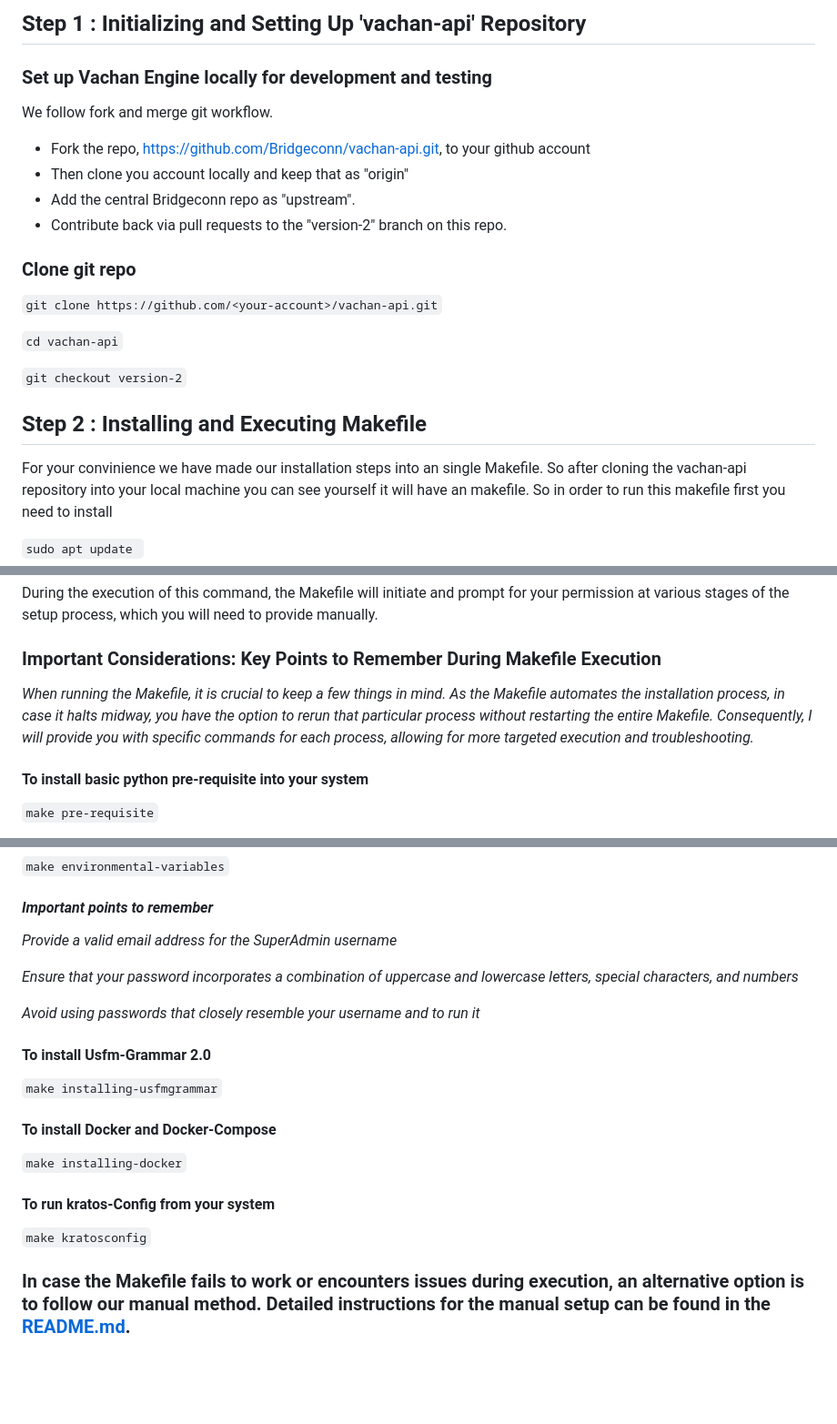
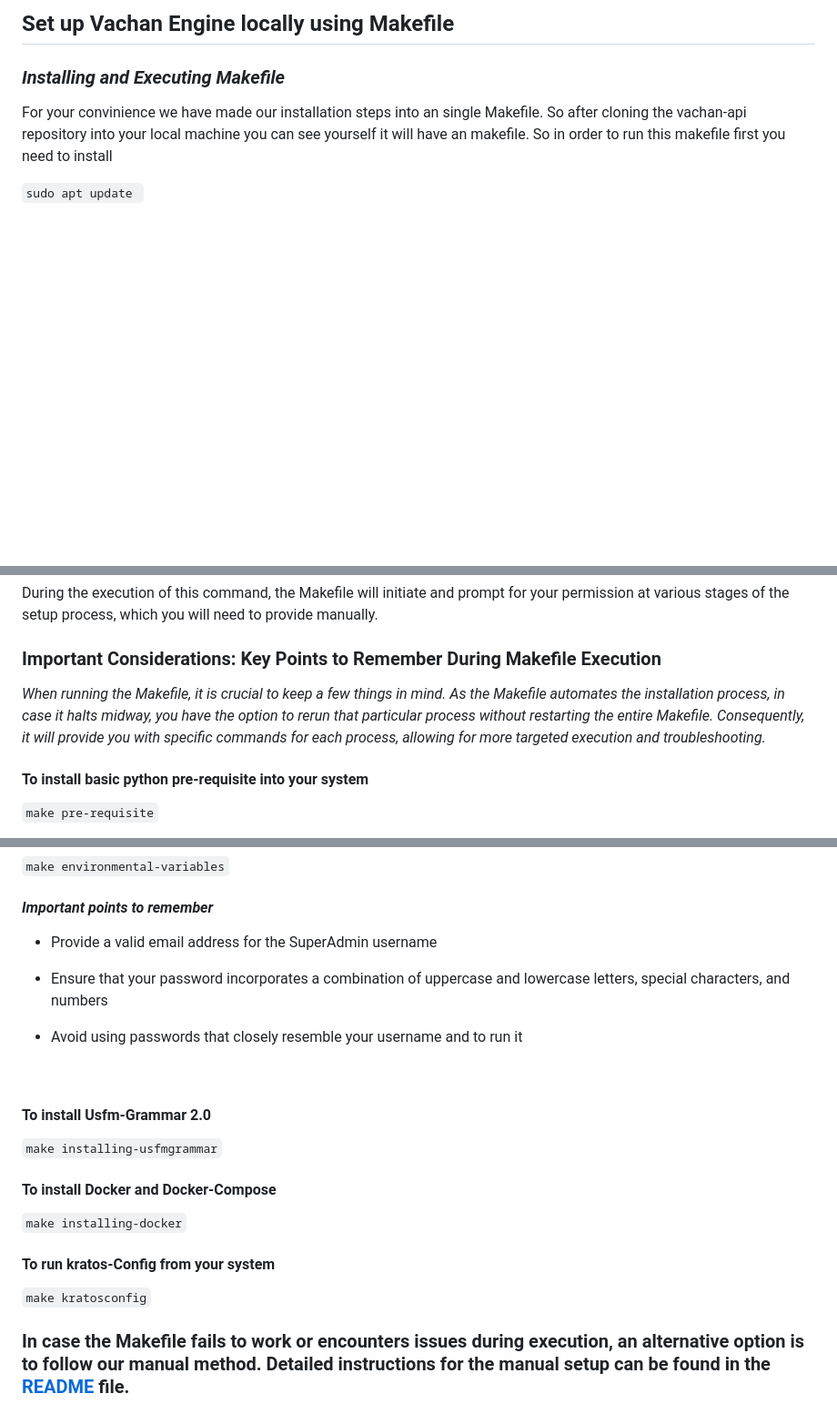
Before and after one commit to Bridgeconn/vachan-api, a Markdown page: installation.md, 3 parts joined by grey strips. Shown at 91% size. Drawn GitHub-style; blank space fills up the shorter version.

````diff
--- a/installation.md
+++ b/installation.md
@@ -1,24 +1,7 @@
 
-## Step 1 : Initializing and Setting Up 'vachan-api' Repository
+## Set up Vachan Engine locally using Makefile
 
-### Set up Vachan Engine locally for development and testing
-
-We follow fork and merge git workflow.
-* Fork the repo, https://github.com/Bridgeconn/vachan-api.git, to your github account
-* Then clone you account locally and keep that as "origin"
-* Add the central Bridgeconn repo as "upstream".
-* Contribute back via pull requests to the "version-2" branch on this repo.
-
-### Clone git repo
-
-```git clone https://github.com/<your-account>/vachan-api.git```
-
-```cd vachan-api```
-
-```git checkout version-2```
-
-
-## Step 2 : Installing and Executing Makefile
+### _Installing and Executing Makefile_
 
 For your convinience we have made our installation steps into an single Makefile. So after cloning the vachan-api repository into your local machine you can see yourself it will have an makefile. So in order to run this makefile first you need to install
 <br>
@@ -43,7 +26,7 @@ During the execution of this command, the Makefile will initiate and prompt for
 
 ### **Important Considerations: Key Points to Remember During Makefile Execution**
 
-*When running the Makefile, it is crucial to keep a few things in mind. As the Makefile automates the installation process, in case it halts midway, you have the option to rerun that particular process without restarting the entire Makefile. Consequently, I will provide you with specific commands for each process, allowing for more targeted execution and troubleshooting.*
+*When running the Makefile, it is crucial to keep a few things in mind. As the Makefile automates the installation process, in case it halts midway, you have the option to rerun that particular process without restarting the entire Makefile. Consequently, it will provide you with specific commands for each process, allowing for more targeted execution and troubleshooting.*
 <br>
 
 #### **To install basic python pre-requisite into your system**
@@ -91,11 +74,11 @@ During the execution of this command, the Makefile will initiate and prompt for
 
 #### _**Important points to remember**_
 
-*Provide a valid email address for the SuperAdmin username*
+* Provide a valid email address for the SuperAdmin username
 
-*Ensure that your password incorporates a combination of uppercase and   lowercase letters, special characters, and numbers*
+* Ensure that your password incorporates a combination of uppercase and   lowercase letters, special characters, and numbers
 
-*Avoid using passwords that closely resemble  your username and to run it*
+* Avoid using passwords that closely resemble  your username and to run it
 <br>
 
 #### **To install Usfm-Grammar 2.0**
@@ -113,4 +96,4 @@ During the execution of this command, the Makefile will initiate and prompt for
 ```make kratosconfig```
 <br>
 
-### In case the Makefile fails to work or encounters issues during execution, an alternative option is to follow our manual method. Detailed instructions for the manual setup can be found in the [README.md](README.md).
+### In case the Makefile fails to work or encounters issues during execution, an alternative option is to follow our manual method. Detailed instructions for the manual setup can be found in the [README](https://github.com/Bridgeconn/vachan-api/blob/version-2/README.md) file.
````
